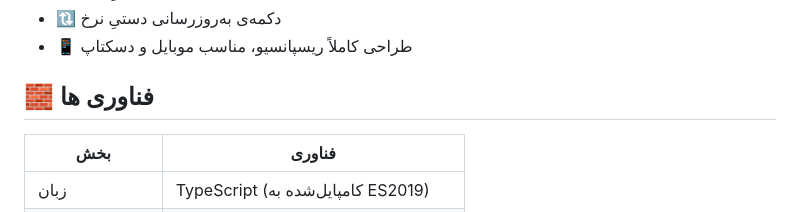
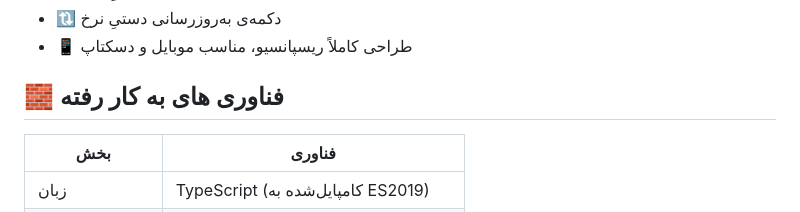
Before and after one commit to imzeynali/usd-irt-converter, a Markdown page: README.md, the part around the change. Drawn GitHub-style.

```diff
--- a/README.md
+++ b/README.md
@@ -15,7 +15,7 @@
 - 🔃 دکمه‌ی به‌روزرسانی دستیِ نرخ
 - 📱 طراحی کاملاً ریسپانسیو، مناسب موبایل و دسکتاپ
 
-## 🧱  فناوری ها
+## 🧱  فناوری های به کار رفته
 
 | بخش | فناوری |
 |---|---|
```
